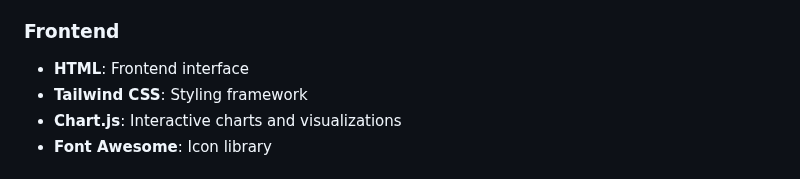
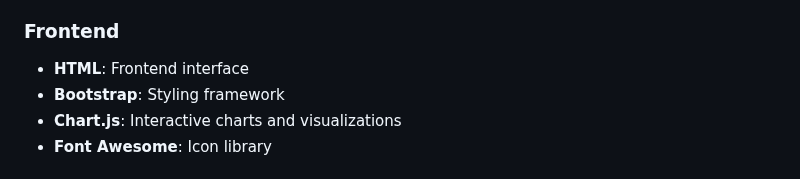
Before and after one commit to Ahmedmakram0/football_analysis, a Markdown page: README.md, the part around the change. Drawn GitHub-style.

Commit message:
replace Tailwind CSS with Bootstrap as the styling framework

```diff
--- a/README.md
+++ b/README.md
@@ -178,7 +178,7 @@ Example files are provided in the `uploads/` directory to help you get started.
 
 ### Frontend
 - **HTML**: Frontend interface
-- **Tailwind CSS**: Styling framework
+- **Bootstrap**: Styling framework
 - **Chart.js**: Interactive charts and visualizations
 - **Font Awesome**: Icon library
 
```
